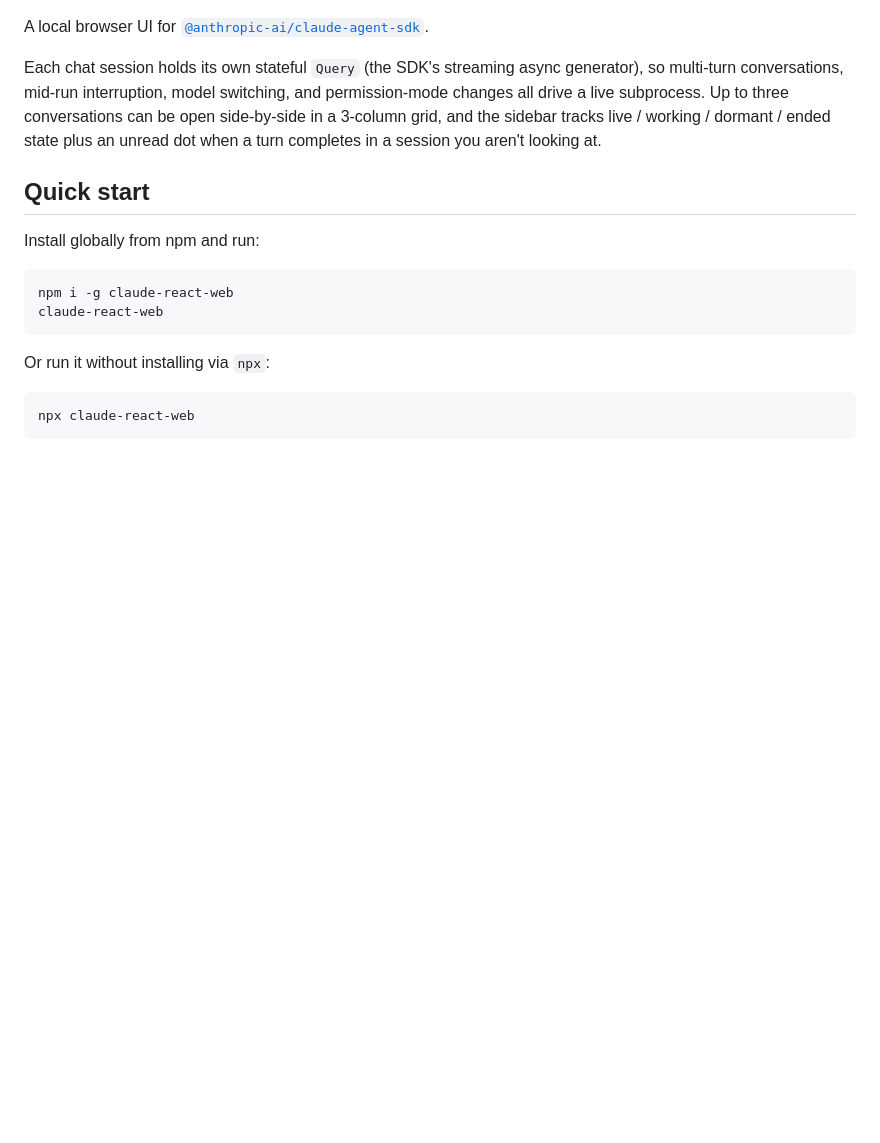
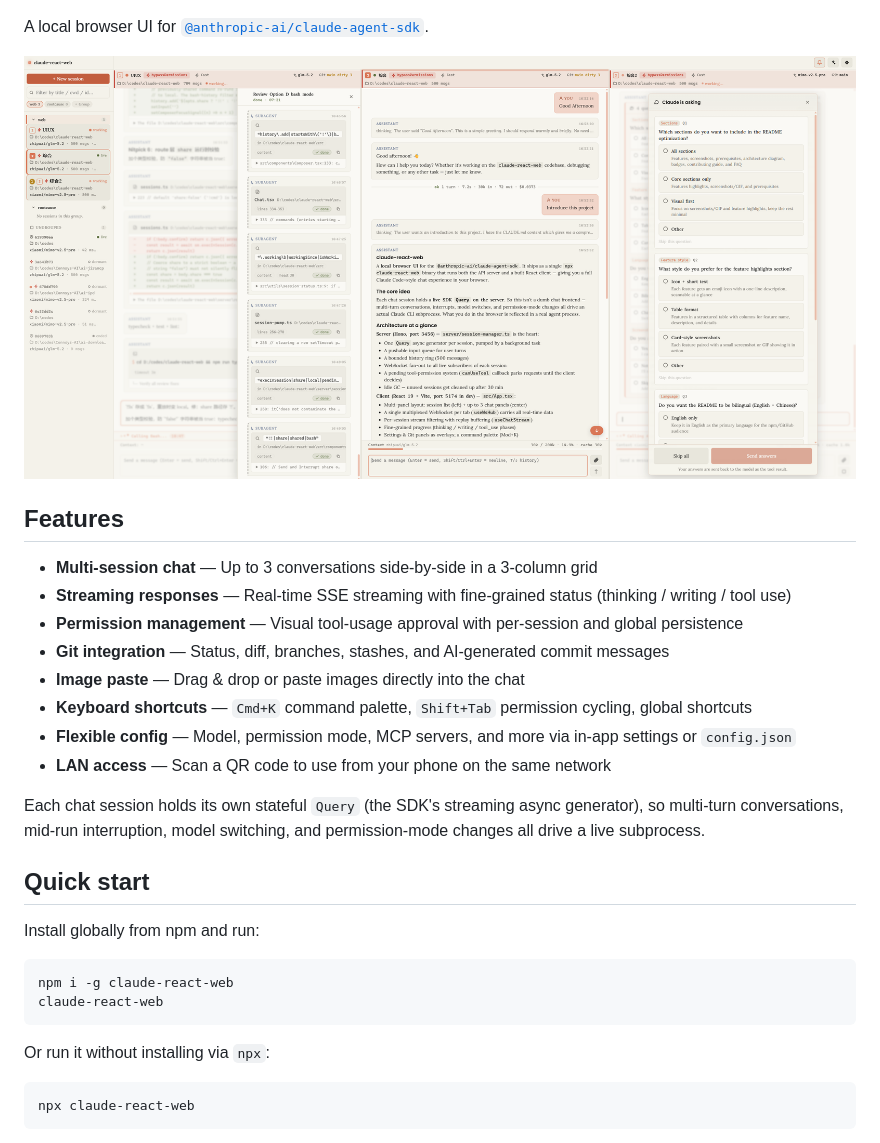
Before and after one commit to LoopGe/claude-react-web, a Markdown page: README.md, the part around one of its changes. Drawn GitHub-style; pictures changed too: docs/screenshots/homepage.png (added); blank space fills up the shorter version.

Commit message:
docs: improve README with screenshot, features section, and architecture diagram

```diff
--- a/README.md
+++ b/README.md
@@ -6,7 +8,22 @@
 
 A local browser UI for [`@anthropic-ai/claude-agent-sdk`](https://www.npmjs.com/package/@anthropic-ai/claude-agent-sdk).
 
-Each chat session holds its own stateful `Query` (the SDK's streaming async generator), so multi-turn conversations, mid-run interruption, model switching, and permission-mode changes all drive a live subprocess. Up to three conversations can be open side-by-side in a 3-column grid, and the sidebar tracks live / working / dormant / ended state plus an unread dot when a turn completes in a session you aren't looking at.
+<p align="center">
+  <img src="docs/screenshots/homepage.png" alt="claude-react-web UI" width="100%" />
+</p>
+
+## Features
+
+- **Multi-session chat** — Up to 3 conversations side-by-side in a 3-column grid
+- **Streaming responses** — Real-time SSE streaming with fine-grained status (thinking / writing / tool use)
+- **Permission management** — Visual tool-usage approval with per-session and global persistence
+- **Git integration** — Status, diff, branches, stashes, and AI-generated commit messages
+- **Image paste** — Drag & drop or paste images directly into the chat
+- **Keyboard shortcuts** — `Cmd+K` command palette, `Shift+Tab` permission cycling, global shortcuts
+- **Flexible config** — Model, permission mode, MCP servers, and more via in-app settings or `config.json`
+- **LAN access** — Scan a QR code to use from your phone on the same network
+
+Each chat session holds its own stateful `Query` (the SDK's streaming async generator), so multi-turn conversations, mid-run interruption, model switching, and permission-mode changes all drive a live subprocess.
 
 ## Quick start
 
```
Also changed, not shown: other parts of README.md (+13 -0 lines).
